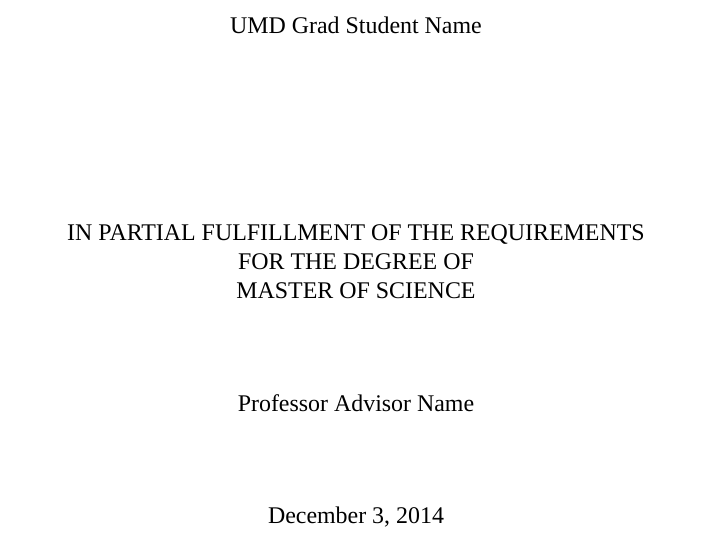
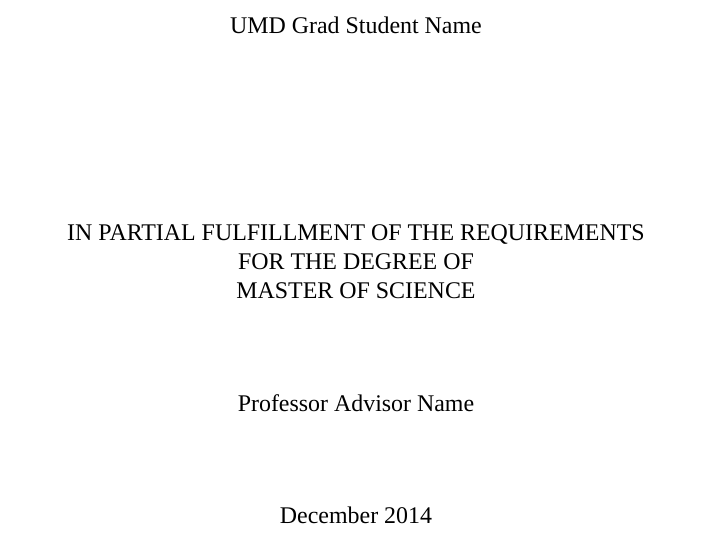
Before and after one commit to umdcs/UMDCS_LaTeX_ThesisTemplate, a LaTeX thesis (UMDCS_MSThesis.tex, which reads umdthesis.cls): part of page 2 of 16, cut so that both start at the same text. Compiled offline with XeLaTeX; a missing font is replaced by an installed copy or a similar font.

Commit message:
Applied some changes that we just got back from the thesis editors.

```diff
--- a/UMDCS_MSThesis.tex
+++ b/UMDCS_MSThesis.tex
@@ -1,16 +1,19 @@
 %M.S. Computer Science Thesis
 \documentclass{umdthesis}
 
-% This package will nag about old-style LaTeX use.  Feel free to uncomment if you care about such issues.
-\usepackage[l2tabu, orthodox]{nag}
+% This package will nag about old-style LaTeX use.  Feel free to
+% uncomment if you care about such issues.  \usepackage[l2tabu,
+% orthodox]{nag}
 
 % Note as of 11/18/14
 % At the time of this update, the website:
 % http://www.olivierverdier.com/posts/2013/07/15/modern-latex/ had
 % useful information for Modern LaTeX... some of it is included here.
 
-% \usepackage{biblatex}
+% Uses new biblatex system rather than traditional bibtex
 \usepackage[backref=true, isbn=true, url=true, firstinits=true, maxnames=20, style=numeric, backend=biber,]{biblatex}
+
+% Your references are placed into the .bib file and then specified here:
 \addbibresource{UMDCS_MSThesis.bib}
 
 \usepackage{fontspec}
@@ -43,13 +50,11 @@
 
 \advisor{Professor Advisor Name}
 
-\submitdate{\today}
 \copyrightyear{2014}
 
 \ackfile{acknowledge}
 \dedication{dedication}
 \abstractfile{abstract}
-
 
 \begin{document}
 
--- a/umdthesis.cls
+++ b/umdthesis.cls
@@ -1,9 +1,10 @@
 % -*- mode: LaTeX; -*-
 %
 % ------------------------ identification -----------------------------
-% Created by Paul Henning <paul-henning@uiowa.edu>
+% Originally created by Paul Henning <paul-henning@uiowa.edu>
+%
 \NeedsTeXFormat{LaTeX2e}[1995/06/01]
-\ProvidesClass{umdthesis}[2009/04/14 Univ. of MN Duluth Thesis Class]
+\ProvidesClass{umdthesis}[2014/12/01 Univ. of MN Duluth Thesis Class]
 % ChangeLog
 %
 % Wed Apr 15 17:28:07 CDT 2009	Andrew Larson <lars2865@d.umn.edu>
```
Also changed, not shown: UMDCS_MSThesis.tex (10 more changed lines), umdthesis.cls (3 more changed lines).
